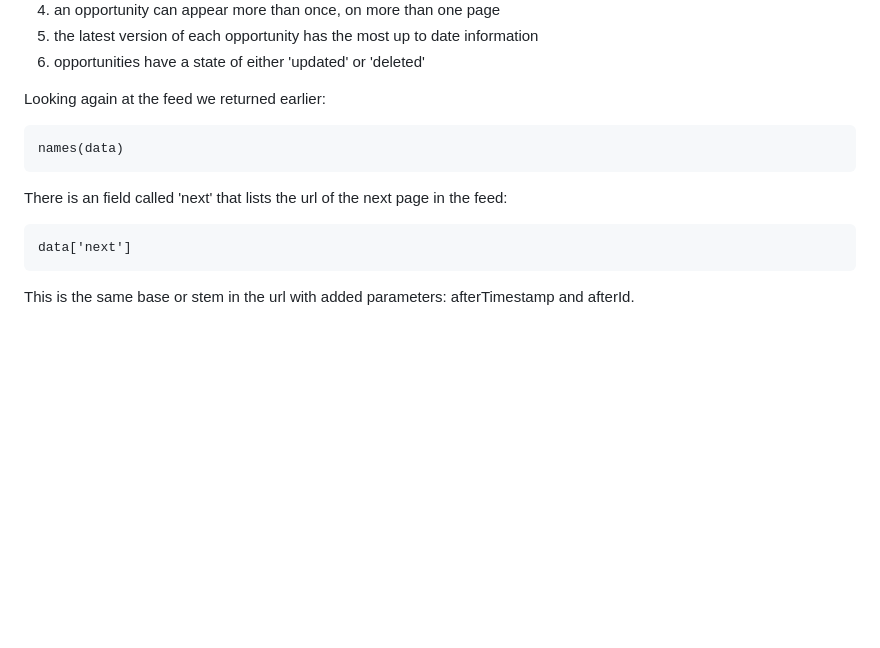
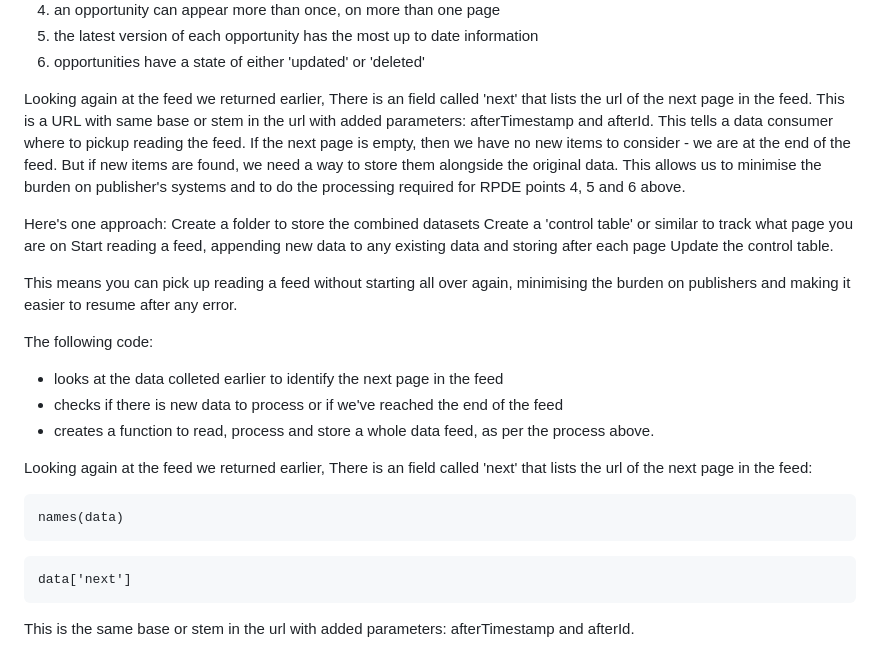
Before and after one commit to howaskew/Explore-OpenActive-data-with-R-code, a Markdown page: README.md, the part around the change. GitHub-like rendering; blank space fills up the shorter version.

````diff
--- a/README.md
+++ b/README.md
@@ -208,11 +208,31 @@ You can check out the link above for full details. For now, the key points are:
 5. the latest version of each opportunity has the most up to date information
 6. opportunities have a state of either 'updated' or 'deleted'
 
-Looking again at the feed we returned earlier:
+Looking again at the feed we returned earlier, There is an field called 'next' that lists the url of the next page in the feed.
+This is a URL with same base or stem in the url with added parameters: afterTimestamp and afterId.
+This tells a data consumer where to pickup reading the feed.
+If the next page is empty, then we have no new items to consider - we are at the end of the feed.
+But if new items are found, we need a way to store them alongside the original data.
+This allows us to minimise the burden on publisher's systems and to do the processing required for RPDE points 4, 5 and 6 above.
+
+Here's one approach:
+Create a folder to store the combined datasets
+Create a 'control table' or similar to track what page you are on
+Start reading a feed, appending new data to any existing data and storing after each page
+Update the control table.
+
+This means you can pick up reading a feed without starting all over again, minimising the burden on publishers and making it easier to resume after any error.
+
+The following code:
+- looks at the data colleted earlier to identify the next page in the feed
+- checks if there is new data to process or if we've reached the end of the feed
+- creates a function to read, process and store a whole data feed, as per the process above.
+
+Looking again at the feed we returned earlier, There is an field called 'next' that lists the url of the next page in the feed:
 ```{r}
 names(data)
 ```
-There is an field called 'next' that lists the url of the next page in the feed:
+
 ```{r}
 data['next']
 ```
````
